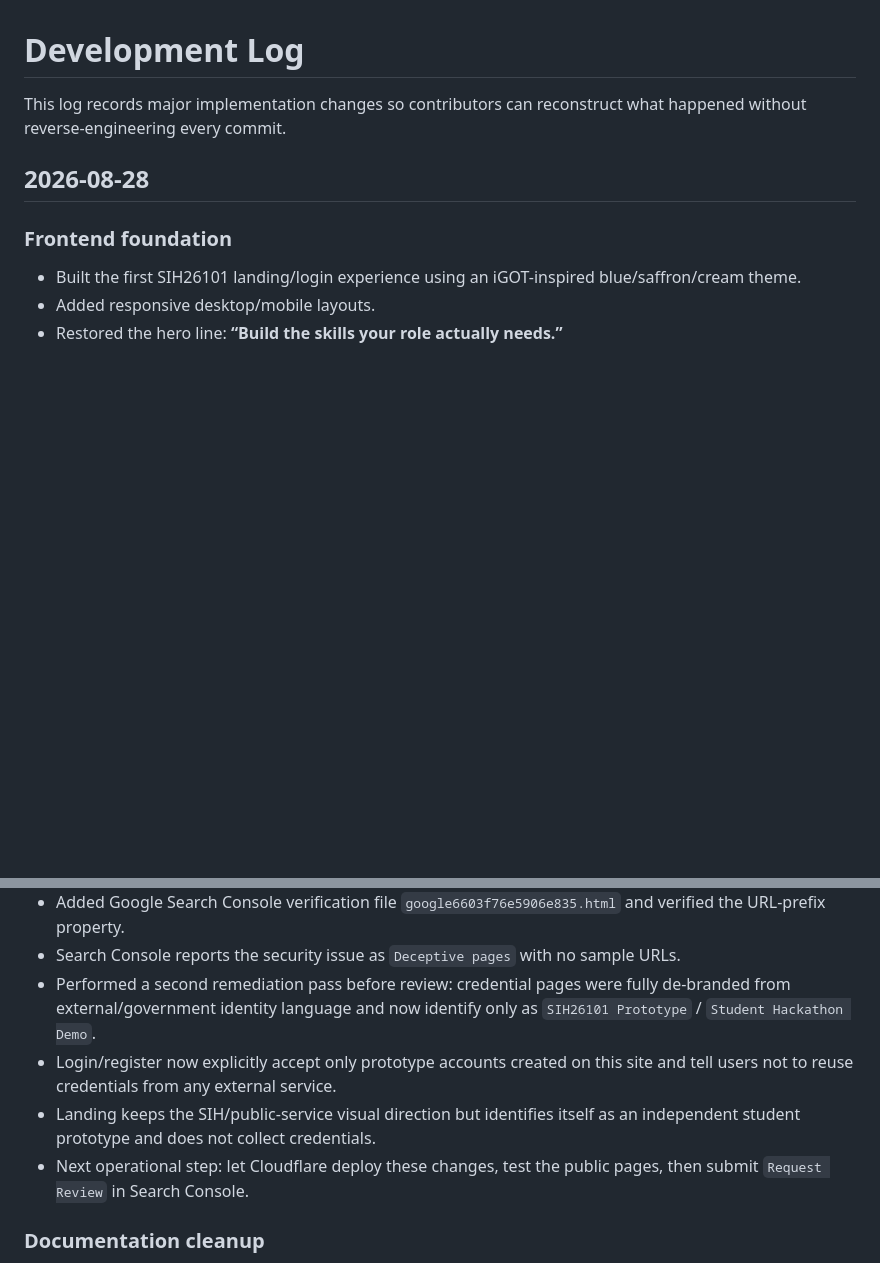
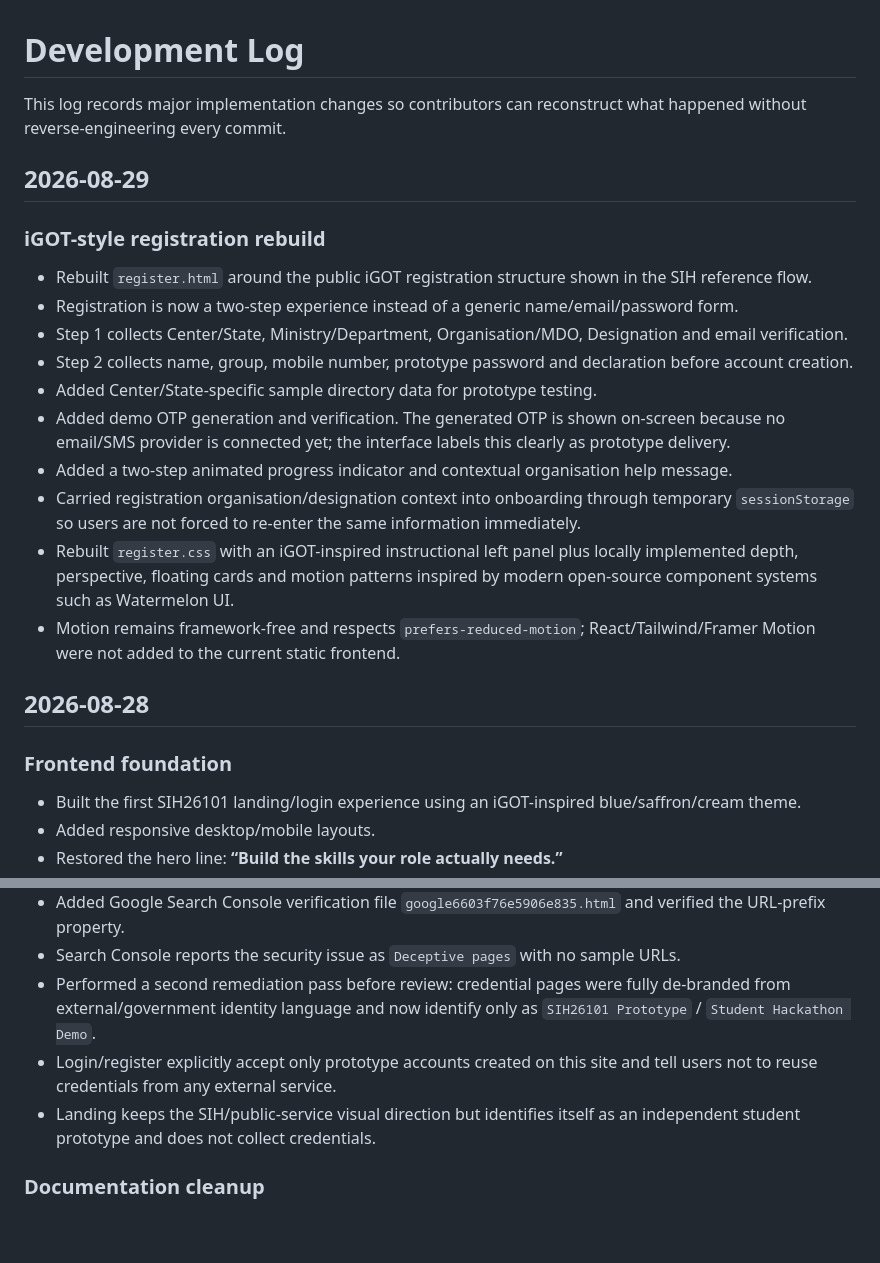
Before and after one commit to stoicsatvik/SIH26101, a Markdown page: sih-ai-learning-platform/docs/16-development-log.md, 2 parts joined by grey strips. Rendered like a GitHub page; blank space fills up the shorter version.

Commit message:
Log iGOT-style registration rebuild

```diff
--- a/sih-ai-learning-platform/docs/16-development-log.md
+++ b/sih-ai-learning-platform/docs/16-development-log.md
@@ -1,6 +1,20 @@
 # Development Log
 
 This log records major implementation changes so contributors can reconstruct what happened without reverse-engineering every commit.
+
+## 2026-08-29
+
+### iGOT-style registration rebuild
+- Rebuilt `register.html` around the public iGOT registration structure shown in the SIH reference flow.
+- Registration is now a two-step experience instead of a generic name/email/password form.
+- Step 1 collects Center/State, Ministry/Department, Organisation/MDO, Designation and email verification.
+- Step 2 collects name, group, mobile number, prototype password and declaration before account creation.
+- Added Center/State-specific sample directory data for prototype testing.
+- Added demo OTP generation and verification. The generated OTP is shown on-screen because no email/SMS provider is connected yet; the interface labels this clearly as prototype delivery.
+- Added a two-step animated progress indicator and contextual organisation help message.
+- Carried registration organisation/designation context into onboarding through temporary `sessionStorage` so users are not forced to re-enter the same information immediately.
+- Rebuilt `register.css` with an iGOT-inspired instructional left panel plus locally implemented depth, perspective, floating cards and motion patterns inspired by modern open-source component systems such as Watermelon UI.
+- Motion remains framework-free and respects `prefers-reduced-motion`; React/Tailwind/Framer Motion were not added to the current static frontend.
 
 ## 2026-08-28
 
@@ -48,9 +62,8 @@ This log records major implementation changes so contributors can reconstruct wh
 - Added Google Search Console verification file `google6603f76e5906e835.html` and verified the URL-prefix property.
 - Search Console reports the security issue as `Deceptive pages` with no sample URLs.
 - Performed a second remediation pass before review: credential pages were fully de-branded from external/government identity language and now identify only as `SIH26101 Prototype` / `Student Hackathon Demo`.
-- Login/register now explicitly accept only prototype accounts created on this site and tell users not to reuse credentials from any external service.
+- Login/register explicitly accept only prototype accounts created on this site and tell users not to reuse credentials from any external service.
 - Landing keeps the SIH/public-service visual direction but identifies itself as an independent student prototype and does not collect credentials.
-- Next operational step: let Cloudflare deploy these changes, test the public pages, then submit `Request Review` in Search Console.
 
 ### Documentation cleanup
 - Expanded the root README with current implementation status and docs index.
```
